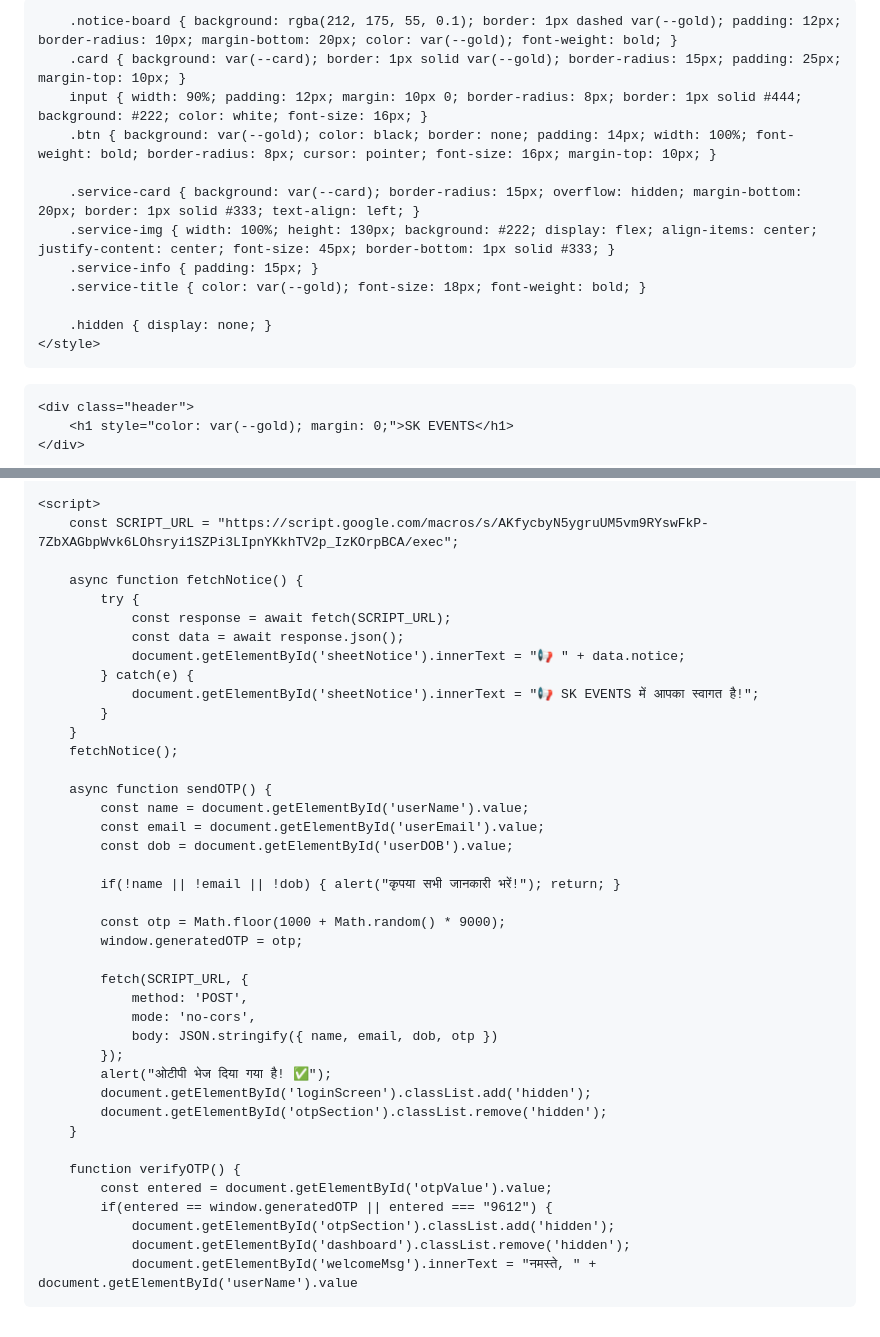
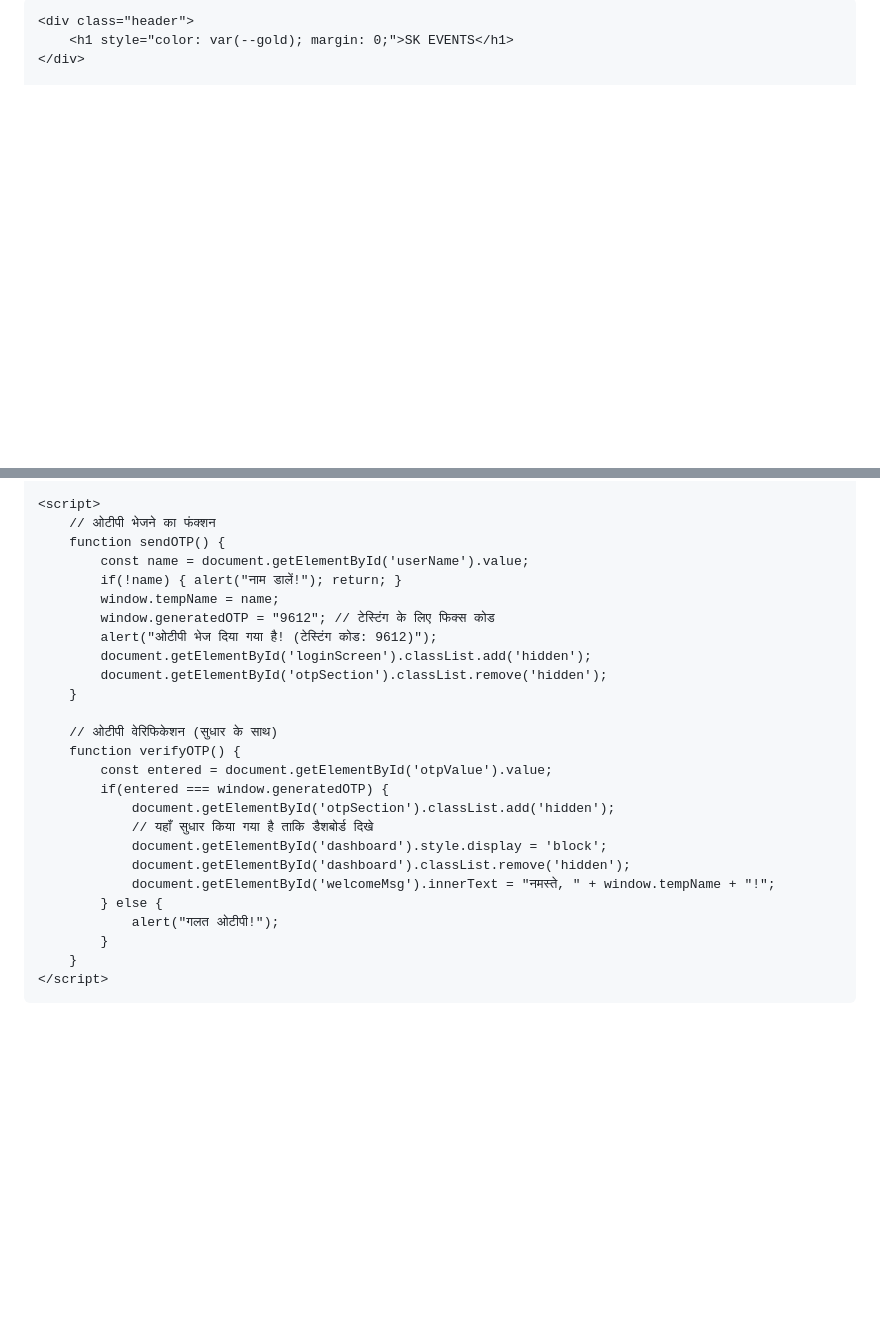
Before and after one commit to mandeepsinghrathore83-codei/sk-events-app, a Markdown page: README.md, 2 parts joined by grey strips. Drawn GitHub-style; blank space fills up the shorter version.

Commit message:
SK EVENTS APP

```diff
--- a/README.md
+++ b/README.md
@@ -7,20 +7,13 @@
     <style>
-        :root { --gold: #d4af37; --dark: #0b0b0b; --card: #1a1a1a; --success: #2ecc71; }
-        body { background: var(--dark); color: white; font-family: 'Segoe UI', sans-serif; margin: 0; padding-bottom: 50px; text-align: center; }
-        .header { background: linear-gradient(to bottom, #222, var(--dark)); padding: 20px; border-bottom: 2px solid var(--gold); }
-        .container { padding: 15px; max-width: 450px; margin: auto; }
-
-        .notice-board { background: rgba(212, 175, 55, 0.1); border: 1px dashed var(--gold); padding: 12px; border-radius: 10px; margin-bottom: 20px; color: var(--gold); font-weight: bold; }
-        .card { background: var(--card); border: 1px solid var(--gold); border-radius: 15px; padding: 25px; margin-top: 10px; }
-        input { width: 90%; padding: 12px; margin: 10px 0; border-radius: 8px; border: 1px solid #444; background: #222; color: white; font-size: 16px; }
-        .btn { background: var(--gold); color: black; border: none; padding: 14px; width: 100%; font-weight: bold; border-radius: 8px; cursor: pointer; font-size: 16px; margin-top: 10px; }
-
-        .service-card { background: var(--card); border-radius: 15px; overflow: hidden; margin-bottom: 20px; border: 1px solid #333; text-align: left; }
-        .service-img { width: 100%; height: 130px; background: #222; display: flex; align-items: center; justify-content: center; font-size: 45px; border-bottom: 1px solid #333; }
-        .service-info { padding: 15px; }
-        .service-title { color: var(--gold); font-size: 18px; font-weight: bold; }
-
-        .hidden { display: none; }
+        :root { --gold: #d4af37; --dark: #0b0b0b; }
+        body { background: var(--dark); color: white; font-family: sans-serif; text-align: center; margin: 0; }
+        .header { background: #222; padding: 20px; border-bottom: 2px solid var(--gold); }
+        .container { padding: 15px; max-width: 400px; margin: auto; }
+        .card { background: #1a1a1a; border: 1px solid var(--gold); border-radius: 15px; padding: 20px; margin-top: 20px; }
+        input { width: 90%; padding: 12px; margin: 10px 0; border-radius: 8px; border: 1px solid #444; background: #222; color: white; }
+        .btn { background: var(--gold); color: black; border: none; padding: 12px; width: 100%; font-weight: bold; border-radius: 8px; cursor: pointer; margin-top: 10px; }
+        .service-card { background: #222; border-radius: 10px; padding: 15px; margin-top: 15px; border-left: 4px solid var(--gold); text-align: left; }
+        .hidden { display: none !important; }
     </style>
 </head>
 <body>
@@ -75,42 +57,30 @@
     </div>
 
     <script>
-        const SCRIPT_URL = "https://script.google.com/macros/s/AKfycbyN5ygruUM5vm9RYswFkP-7ZbXAGbpWvk6LOhsryi1SZPi3LIpnYKkhTV2p_IzKOrpBCA/exec";
-
-        async function fetchNotice() {
-            try {
-                const response = await fetch(SCRIPT_URL);
-                const data = await response.json();
-                document.getElementById('sheetNotice').innerText = "📢 " + data.notice;
-            } catch(e) {
-                document.getElementById('sheetNotice').innerText = "📢 SK EVENTS में आपका स्वागत है!";
-            }
-        }
-        fetchNotice();
-
-        async function sendOTP() {
+        // ओटीपी भेजने का फंक्शन
+        function sendOTP() {
             const name = document.getElementById('userName').value;
-            const email = document.getElementById('userEmail').value;
-            const dob = document.getElementById('userDOB').value;
-
-            if(!name || !email || !dob) { alert("कृपया सभी जानकारी भरें!"); return; }
-
-            const otp = Math.floor(1000 + Math.random() * 9000);
-            window.generatedOTP = otp;
-
-            fetch(SCRIPT_URL, {
-                method: 'POST',
-                mode: 'no-cors',
-                body: JSON.stringify({ name, email, dob, otp })
-            });
-            alert("ओटीपी भेज दिया गया है! ✅");
+            if(!name) { alert("नाम डालें!"); return; }
+            window.tempName = name;
+            window.generatedOTP = "9612"; // टेस्टिंग के लिए फिक्स कोड
+            alert("ओटीपी भेज दिया गया है! (टेस्टिंग कोड: 9612)");
             document.getElementById('loginScreen').classList.add('hidden');
             document.getElementById('otpSection').classList.remove('hidden');
         }
 
+        // ओटीपी वेरिफिकेशन (सुधार के साथ)
         function verifyOTP() {
             const entered = document.getElementById('otpValue').value;
-            if(entered == window.generatedOTP || entered === "9612") {
+            if(entered === window.generatedOTP) {
                 document.getElementById('otpSection').classList.add('hidden');
+                // यहाँ सुधार किया गया है ताकि डैशबोर्ड दिखे
+                document.getElementById('dashboard').style.display = 'block';
                 document.getElementById('dashboard').classList.remove('hidden');
-                document.getElementById('welcomeMsg').innerText = "नमस्ते, " + document.getElementById('userName').value
+                document.getElementById('welcomeMsg').innerText = "नमस्ते, " + window.tempName + "!";
+            } else {
+                alert("गलत ओटीपी!");
+            }
+        }
+    </script>
+</body>
+</html>
```
Also changed, not shown: other parts of README.md (+13 -24 lines).
